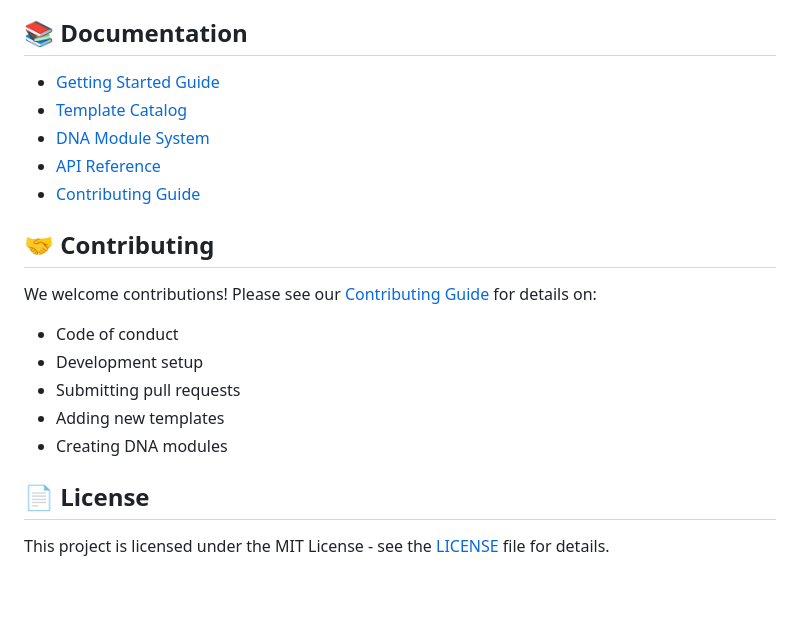
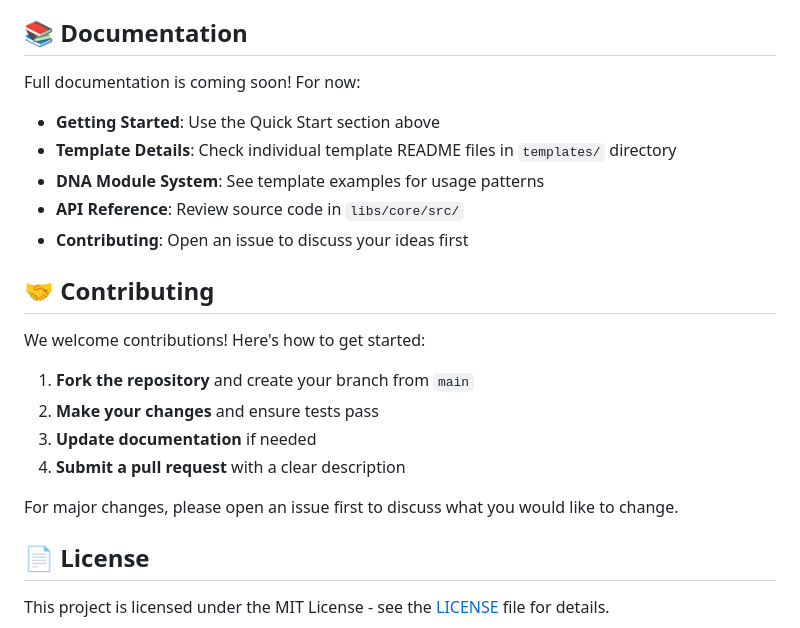
Before and after one commit to mynzai/starter-template-DNA-app, a Markdown page: README-PUBLIC.md, the part around the change. Drawn GitHub-style; blank space fills up the shorter version.

```diff
--- a/README-PUBLIC.md
+++ b/README-PUBLIC.md
@@ -110,21 +110,24 @@ dna compose my-app --dna=config.json
 
 ## 📚 Documentation
 
-- [Getting Started Guide](docs/getting-started.md)
-- [Template Catalog](docs/template-catalog.md)
-- [DNA Module System](docs/dna-modules.md)
-- [API Reference](docs/api-reference.md)
-- [Contributing Guide](CONTRIBUTING.md)
+Full documentation is coming soon! For now:
+
+- **Getting Started**: Use the Quick Start section above
+- **Template Details**: Check individual template README files in `templates/` directory
+- **DNA Module System**: See template examples for usage patterns
+- **API Reference**: Review source code in `libs/core/src/`
+- **Contributing**: Open an issue to discuss your ideas first
 
 ## 🤝 Contributing
 
-We welcome contributions! Please see our [Contributing Guide](CONTRIBUTING.md) for details on:
+We welcome contributions! Here's how to get started:
 
-- Code of conduct
-- Development setup
-- Submitting pull requests
-- Adding new templates
-- Creating DNA modules
+1. **Fork the repository** and create your branch from `main`
+2. **Make your changes** and ensure tests pass
+3. **Update documentation** if needed
+4. **Submit a pull request** with a clear description
+
+For major changes, please open an issue first to discuss what you would like to change.
 
 ## 📄 License
 
```
Also changed, not shown: README.md (+14 -11 lines).
